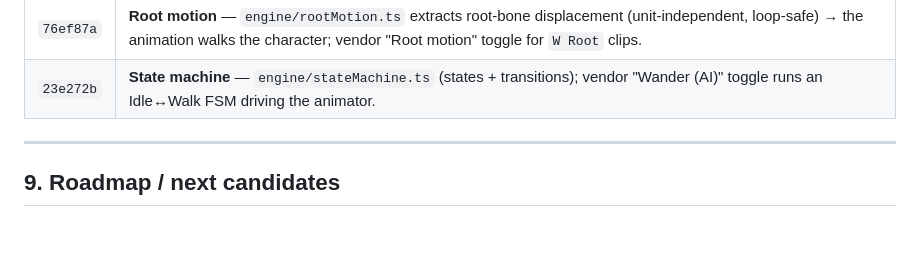
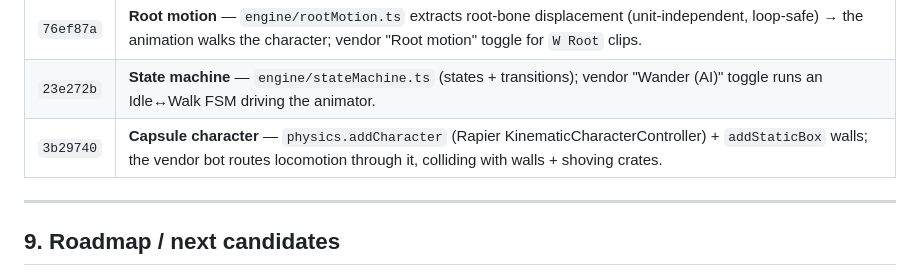
Before and after one commit to marilefabled/threej, a Markdown page: ENGINE.md, the part around the change. GitHub-like rendering; blank space fills up the shorter version.

Commit message:
docs(ENGINE): record capsule character in changelog
Co-Authored-By: Claude Opus 4.8 <noreply@anthropic.com>

```diff
--- a/ENGINE.md
+++ b/ENGINE.md
@@ -319,6 +319,7 @@ one meaningful commit per step).
 | `7e2c8d5` | **Crossfade animator** — `engine/animator.ts` (named clips + `play(name, {fade})`); vendor Animation dropdown crossfades on the same model; walk/run clips drive a locomotion path. |
 | `76ef87a` | **Root motion** — `engine/rootMotion.ts` extracts root-bone displacement (unit-independent, loop-safe) → the animation walks the character; vendor "Root motion" toggle for `W Root` clips. |
 | `23e272b` | **State machine** — `engine/stateMachine.ts` (states + transitions); vendor "Wander (AI)" toggle runs an Idle↔Walk FSM driving the animator. |
+| `3b29740` | **Capsule character** — `physics.addCharacter` (Rapier KinematicCharacterController) + `addStaticBox` walls; the vendor bot routes locomotion through it, colliding with walls + shoving crates. |
 
 ---
 
```
